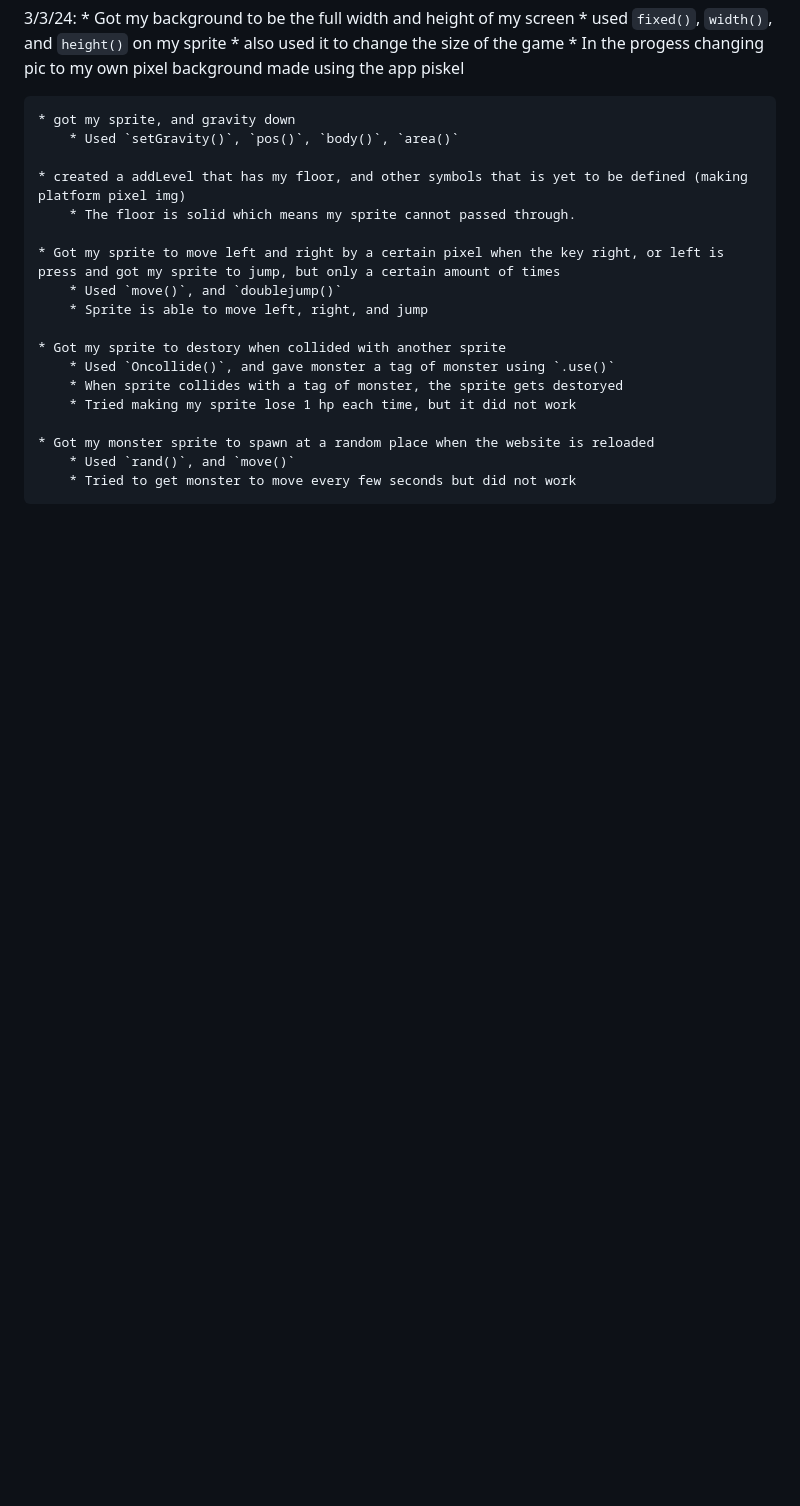
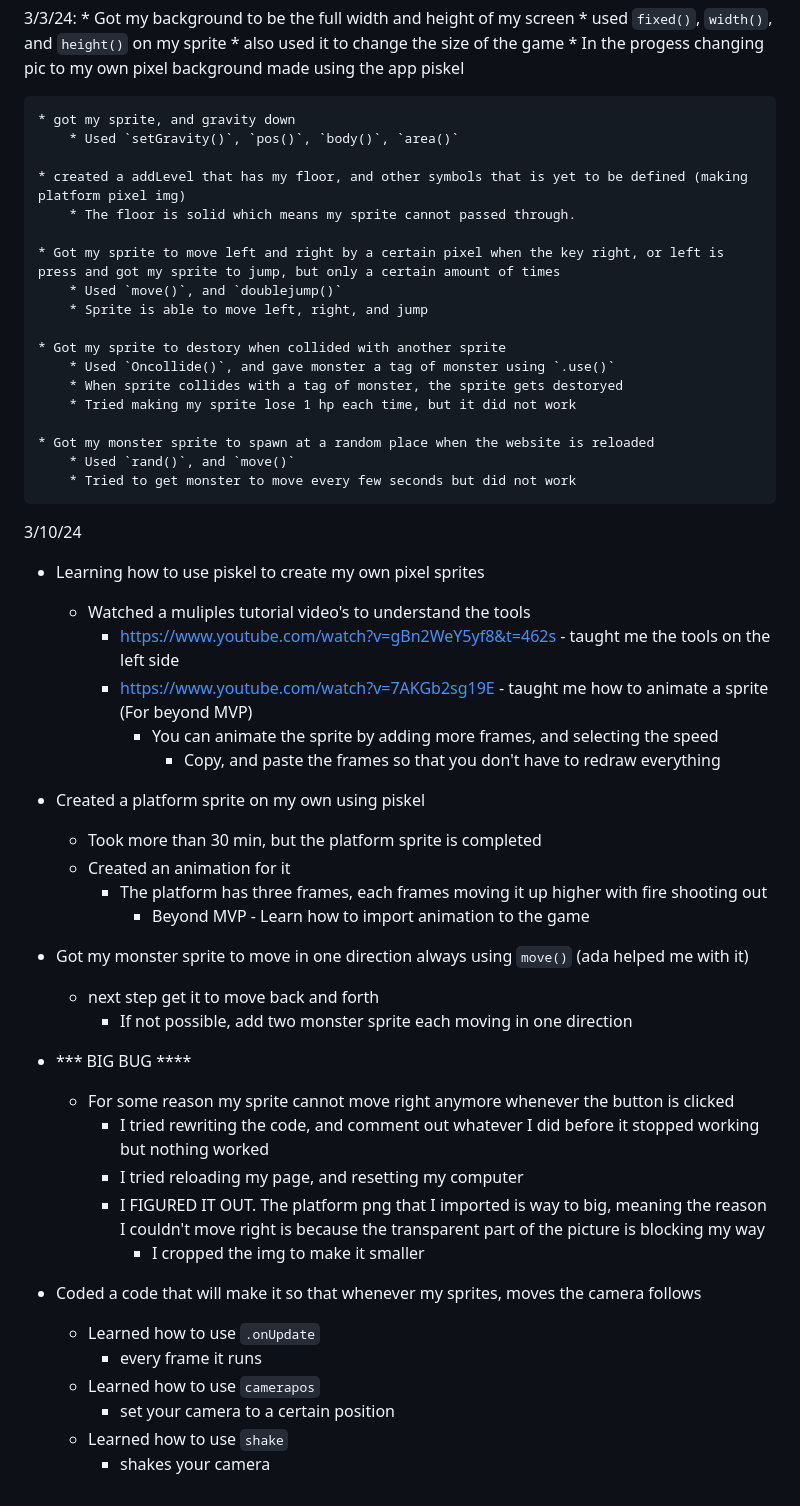
Before and after one commit to angelal8336/sep11-freedom-project, a Markdown page: tool/learning-log.md, the part around the change. Rendered like a GitHub page; blank space fills up the shorter version.

Commit message:
finish learning log

```diff
--- a/tool/learning-log.md
+++ b/tool/learning-log.md
@@ -404,3 +404,37 @@ Next step: Make a super simple game only using level, and moving codes, and also
     * Got my monster sprite to spawn at a random place when the website is reloaded
         * Used `rand()`, and `move()`
         * Tried to get monster to move every few seconds but did not work
+
+3/10/24
+
+* Learning how to use piskel to create my own pixel sprites
+    * Watched a muliples tutorial video's to understand the tools
+        * https://www.youtube.com/watch?v=gBn2WeY5yf8&t=462s - taught me the tools on the left side
+        * https://www.youtube.com/watch?v=7AKGb2sg19E - taught me how to animate a sprite (For beyond MVP)
+            * You can animate the sprite by adding more frames, and selecting the speed
+                * Copy, and paste the frames so that you don't have to redraw everything
+
+* Created a platform sprite on my own using piskel
+    * Took more than 30 min, but the platform sprite is completed
+    * Created an animation for it
+        * The platform has three frames, each frames moving it up higher with fire shooting out
+            * Beyond MVP - Learn how to import animation to the game
+
+* Got my monster sprite to move in one direction always using `move()` (ada helped me with it)
+    * next step get it to move back and forth
+        * If not possible, add two monster sprite each moving in one direction
+
+* *** BIG BUG ****
+    *  For some reason my sprite cannot move right anymore whenever the button is clicked
+        * I tried rewriting the code, and comment out whatever I did before it stopped working but nothing worked
+        * I tried reloading my page, and resetting my computer
+        * I FIGURED IT OUT. The platform png that I imported is way to big, meaning the reason I couldn't move right is because the transparent part of the picture is blocking my way
+            * I cropped the img to make it smaller
+
+* Coded a code that will make it so that whenever my sprites, moves the camera follows
+    * Learned how to use `.onUpdate`
+        * every frame it runs
+    * Learned how to use `camerapos`
+        * set your camera to a certain position
+    * Learned how to use `shake`
+        * shakes your camera
```
